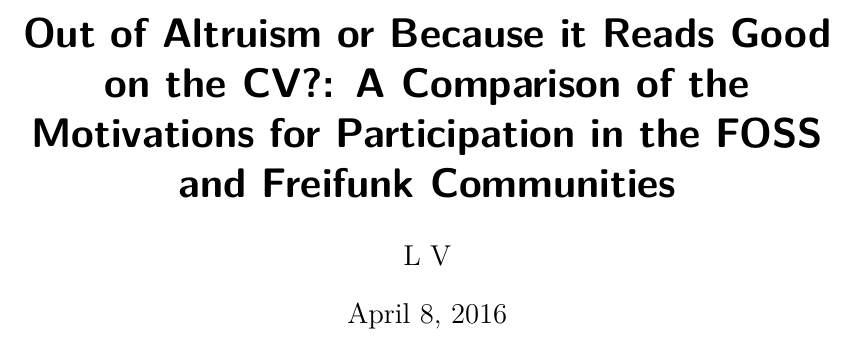
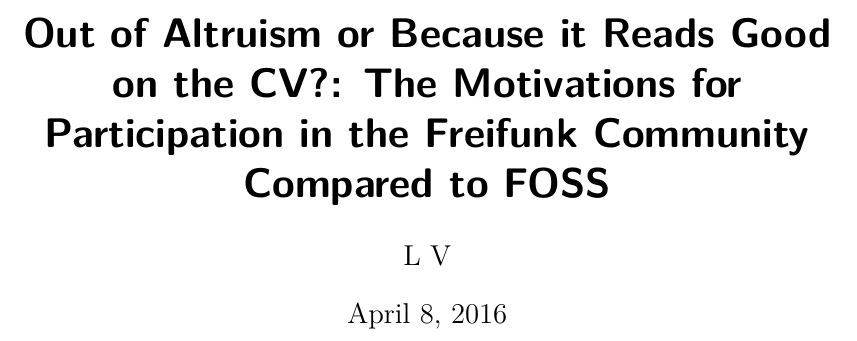
Before and after one commit to lusy/motFossFf-paper, a LaTeX paper (main.tex): part of page 1 of 17, cut so that both start at the same text. Compiled offline with pdfLaTeX.

Commit message:
adjust paper title

```diff
--- a/main.tex
+++ b/main.tex
@@ -29,10 +29,9 @@
 \parindent 0pt
 \parskip 12pt
 
-\title{Out of Altruism or Because it Reads Good on the CV?: A Comparison of the Motivations for Participation in the FOSS and Freifunk Communities}
-%TODO: alternative title?
+\title{Out of Altruism or Because it Reads Good on the CV?: The Motivations for Participation in the Freifunk Community Compared to FOSS}
+%\title{Out of Altruism or Because it Reads Good on the CV?: A Comparison of the Motivations for Participation in the FOSS and Freifunk Communities}
 %\title{Out of Altruism or Because it Reads Good on the CV?: What Drives Free Networks Activists to Action Compared to FOSS Participants}
-%\title{Out of Altruism or Because it Reads Good on the CV?: The Motivations for Participation in the Freifunk Community Compared to FOSS}
 \author{L V}
 
 \date{\today}
```
